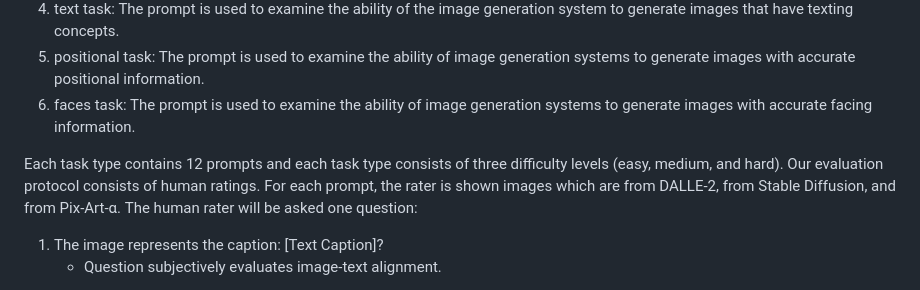
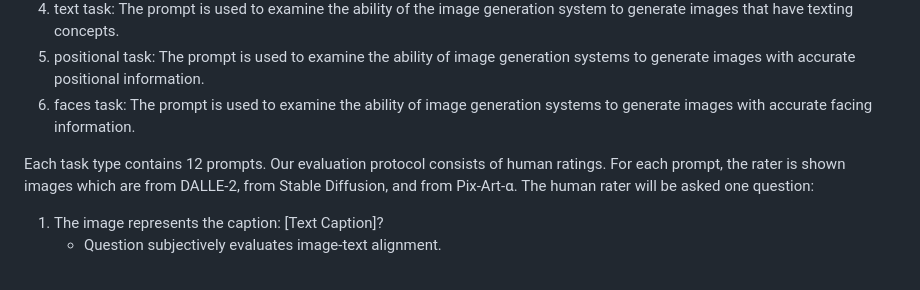
Before and after one commit to EMazarakis/Generative-AI-in-Graphics, a Markdown page: README.md, the part around the change. Drawn GitHub-style.

```diff
--- a/README.md
+++ b/README.md
@@ -42,7 +42,7 @@ Our benchmark contains:
 5. positional task: The prompt is used to examine the ability of image generation systems to generate images with accurate positional information.
 6. faces task: The prompt is used to examine the ability of image generation systems to generate images with accurate facing information.
 
-Each task type contains 12 prompts and each task type consists of three difficulty levels (easy, medium, and hard). Our evaluation protocol consists of human ratings.
+Each task type contains 12 prompts. Our evaluation protocol consists of human ratings.
 For each prompt, the rater is shown images which are from DALLE-2, from Stable Diffusion, and from Pix-Art-α.
 The human rater will be asked one question:
 1. The image represents the caption: [Text Caption]?
```
